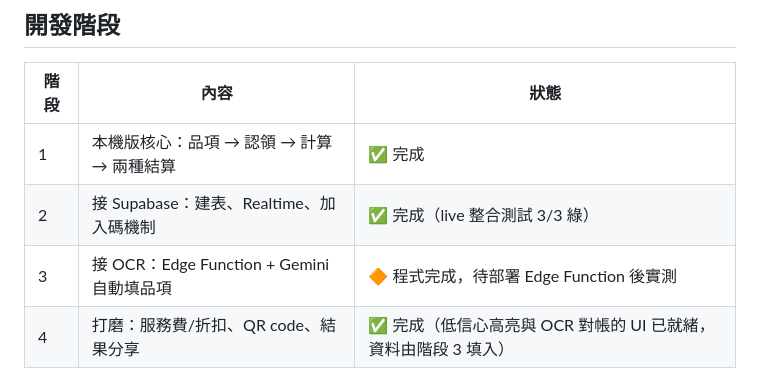
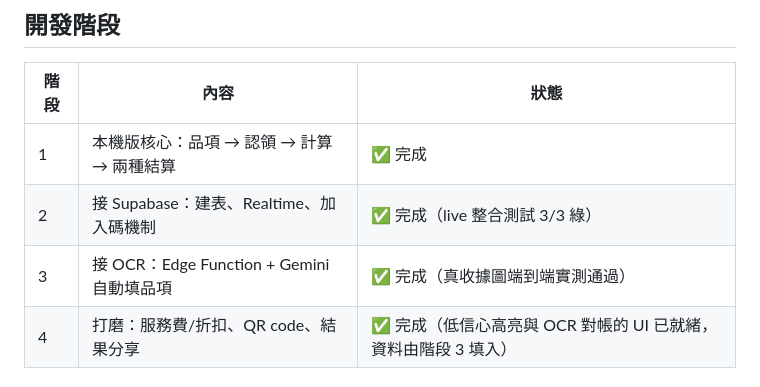
Before and after one commit to crocodilehs/splitbite, a Markdown page: README.md, the part around the change. Rendered like a GitHub page.

Commit message:
階段 3 驗收完成：OCR 端到端實測通過
對已部署的 ocr Edge Function 以擬真收據圖實測（4 品項、含 x2/x3 數量、
服務費、總計 836）：

- Gemini 正確擷取 4 品項，且從行小計推出單價（360÷2=180、90÷3=30）
- 服務費依規則未進品項，total=836 進 ocr_total
- 瀏覽器 UI 端到端：上傳 → 自動填品項 → 對帳警告（760 vs 836）→
  全認領＋加 10% 服務費 → 合計 836、警告消失
- 單程辨識耗時約 4.3 秒

README 階段表：階段 3 標記完成。四階段全部收尾。

Co-Authored-By: Claude Fable 5 <noreply@anthropic.com>
Claude-Session: https://claude.ai/code/session_014YC2SpzF3wsfCPkKwuosS4

```diff
--- a/README.md
+++ b/README.md
@@ -10,7 +10,7 @@
 |------|------|------|
 | 1 | 本機版核心：品項 → 認領 → 計算 → 兩種結算 | ✅ 完成 |
 | 2 | 接 Supabase：建表、Realtime、加入碼機制 | ✅ 完成（live 整合測試 3/3 綠）|
-| 3 | 接 OCR：Edge Function + Gemini 自動填品項 | 🔶 程式完成，待部署 Edge Function 後實測 |
+| 3 | 接 OCR：Edge Function + Gemini 自動填品項 | ✅ 完成（真收據圖端到端實測通過）|
 | 4 | 打磨：服務費/折扣、QR code、結果分享 | ✅ 完成（低信心高亮與 OCR 對帳的 UI 已就緒，資料由階段 3 填入）|
 
 ## 階段 1：計算核心（可測模組）
```
